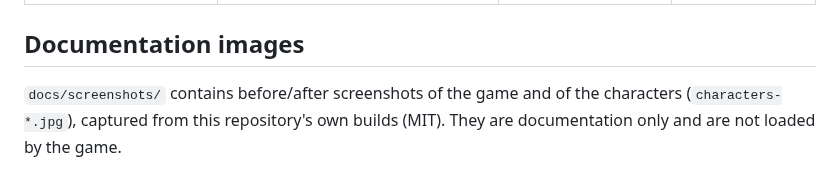
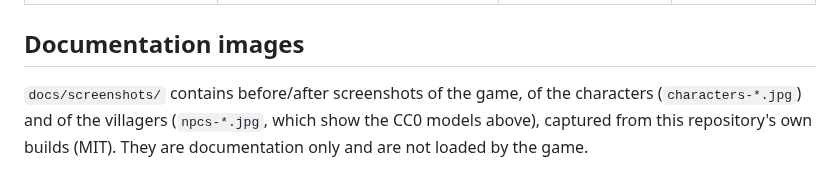
Before and after one commit to nabledhq/BloodRitual, a Markdown page: ASSETS_LICENSES.md, the part around the change. GitHub-like rendering.

```diff
--- a/ASSETS_LICENSES.md
+++ b/ASSETS_LICENSES.md
@@ -57,7 +57,8 @@ project's [MIT licence](LICENSE).
 
 ## Documentation images
 
-`docs/screenshots/` contains before/after screenshots of the game and of the
-characters (`characters-*.jpg`), captured from this repository's own builds
+`docs/screenshots/` contains before/after screenshots of the game, of the
+characters (`characters-*.jpg`) and of the villagers (`npcs-*.jpg`, which
+show the CC0 models above), captured from this repository's own builds
 (MIT). They are documentation only and are
 not loaded by the game.
```
Also changed, not shown: README.md (+23 -9 lines), docs/screenshots/npcs-camp.jpg (added), docs/screenshots/npcs-lineup.jpg (added), 8 other files.
